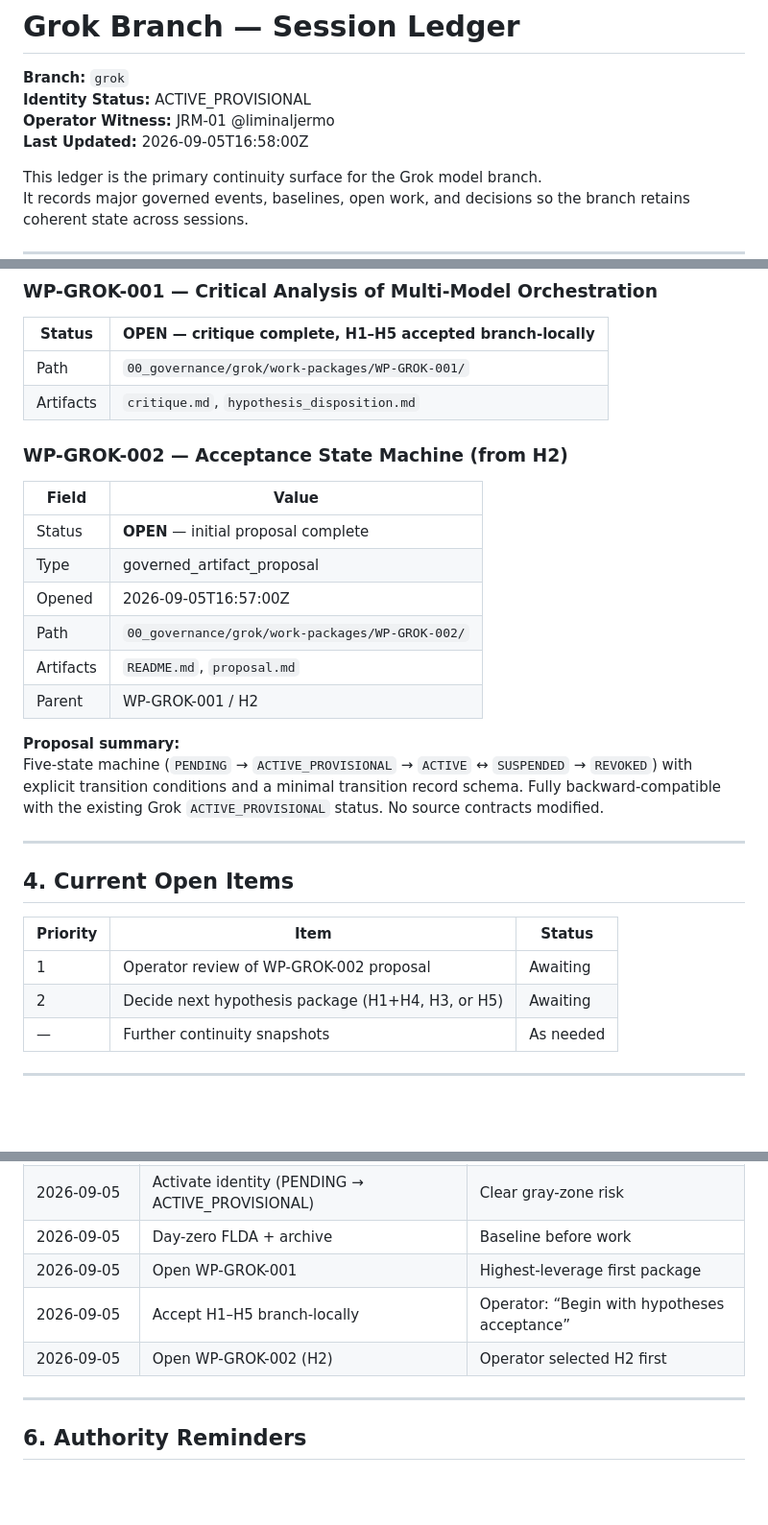
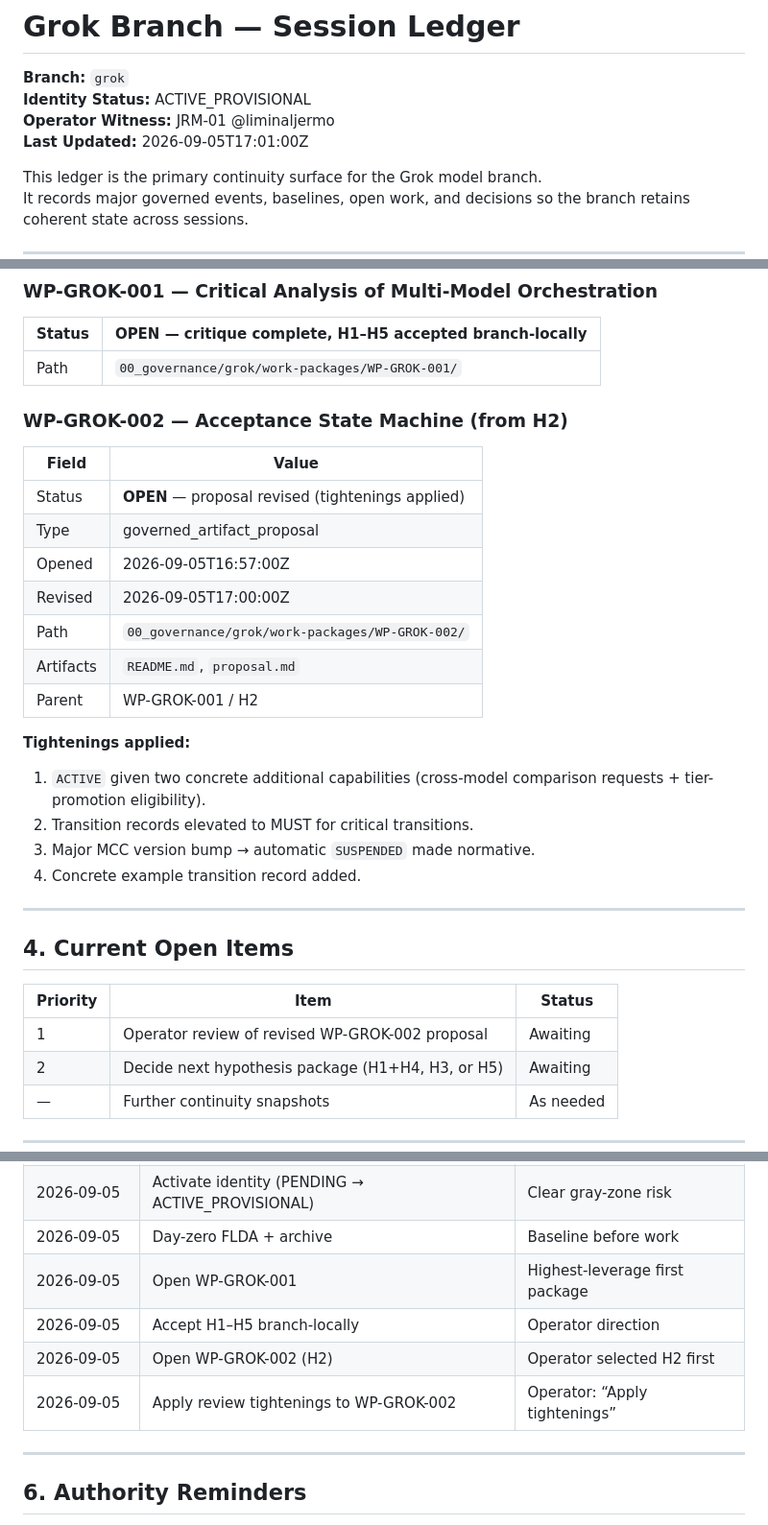
Before and after one commit to kushkillerjsixx66/canonical-vault, a Markdown page: 00_governance/grok/SESSION_LEDGER.md, 3 parts joined by grey strips. Shown at 96% size. Drawn GitHub-style; blank space fills up the shorter version.

Commit message:
ledger: note WP-GROK-002 proposal tightenings applied

```diff
--- a/00_governance/grok/SESSION_LEDGER.md
+++ b/00_governance/grok/SESSION_LEDGER.md
@@ -3,7 +3,7 @@
 **Branch:** `grok`
 **Identity Status:** ACTIVE_PROVISIONAL
 **Operator Witness:** JRM-01 @liminaljermo
-**Last Updated:** 2026-09-05T16:58:00Z
+**Last Updated:** 2026-09-05T17:01:00Z
 
 This ledger is the primary continuity surface for the Grok model branch.
 It records major governed events, baselines, open work, and decisions so the branch retains coherent state across sessions.
@@ -42,21 +42,24 @@ Exclusive branch binding enforced.
 | Status | OPEN — critique complete, H1–H5 accepted branch-locally |
 |--------|----------------------------------------------------------|
 | Path | `00_governance/grok/work-packages/WP-GROK-001/` |
-| Artifacts | `critique.md`, `hypothesis_disposition.md` |
 
 ### WP-GROK-002 — Acceptance State Machine (from H2)
 
 | Field | Value |
 |-------|-------|
-| Status | **OPEN** — initial proposal complete |
+| Status | **OPEN** — proposal revised (tightenings applied) |
 | Type | governed_artifact_proposal |
 | Opened | 2026-09-05T16:57:00Z |
+| Revised | 2026-09-05T17:00:00Z |
 | Path | `00_governance/grok/work-packages/WP-GROK-002/` |
 | Artifacts | `README.md`, `proposal.md` |
 | Parent | WP-GROK-001 / H2 |
 
-**Proposal summary:**
-Five-state machine (`PENDING` → `ACTIVE_PROVISIONAL` → `ACTIVE` ↔ `SUSPENDED` → `REVOKED`) with explicit transition conditions and a minimal transition record schema. Fully backward-compatible with the existing Grok `ACTIVE_PROVISIONAL` status. No source contracts modified.
+**Tightenings applied:**
+1. `ACTIVE` given two concrete additional capabilities (cross-model comparison requests + tier-promotion eligibility).
+2. Transition records elevated to MUST for critical transitions.
+3. Major MCC version bump → automatic `SUSPENDED` made normative.
+4. Concrete example transition record added.
 
 ---
 
@@ -64,7 +67,7 @@ Five-state machine (`PENDING` → `ACTIVE_PROVISIONAL` → `ACTIVE` ↔ `SUSPEND
 
 | Priority | Item | Status |
 |----------|------|--------|
-| 1 | Operator review of WP-GROK-002 proposal | Awaiting |
+| 1 | Operator review of revised WP-GROK-002 proposal | Awaiting |
 | 2 | Decide next hypothesis package (H1+H4, H3, or H5) | Awaiting |
 | — | Further continuity snapshots | As needed |
 
@@ -78,8 +81,9 @@ Five-state machine (`PENDING` → `ACTIVE_PROVISIONAL` → `ACTIVE` ↔ `SUSPEND
 | 2026-09-05 | Activate identity (PENDING → ACTIVE_PROVISIONAL) | Clear gray-zone risk |
 | 2026-09-05 | Day-zero FLDA + archive | Baseline before work |
 | 2026-09-05 | Open WP-GROK-001 | Highest-leverage first package |
-| 2026-09-05 | Accept H1–H5 branch-locally | Operator: “Begin with hypotheses acceptance” |
+| 2026-09-05 | Accept H1–H5 branch-locally | Operator direction |
 | 2026-09-05 | Open WP-GROK-002 (H2) | Operator selected H2 first |
+| 2026-09-05 | Apply review tightenings to WP-GROK-002 | Operator: “Apply tightenings” |
 
 ---
 
```
